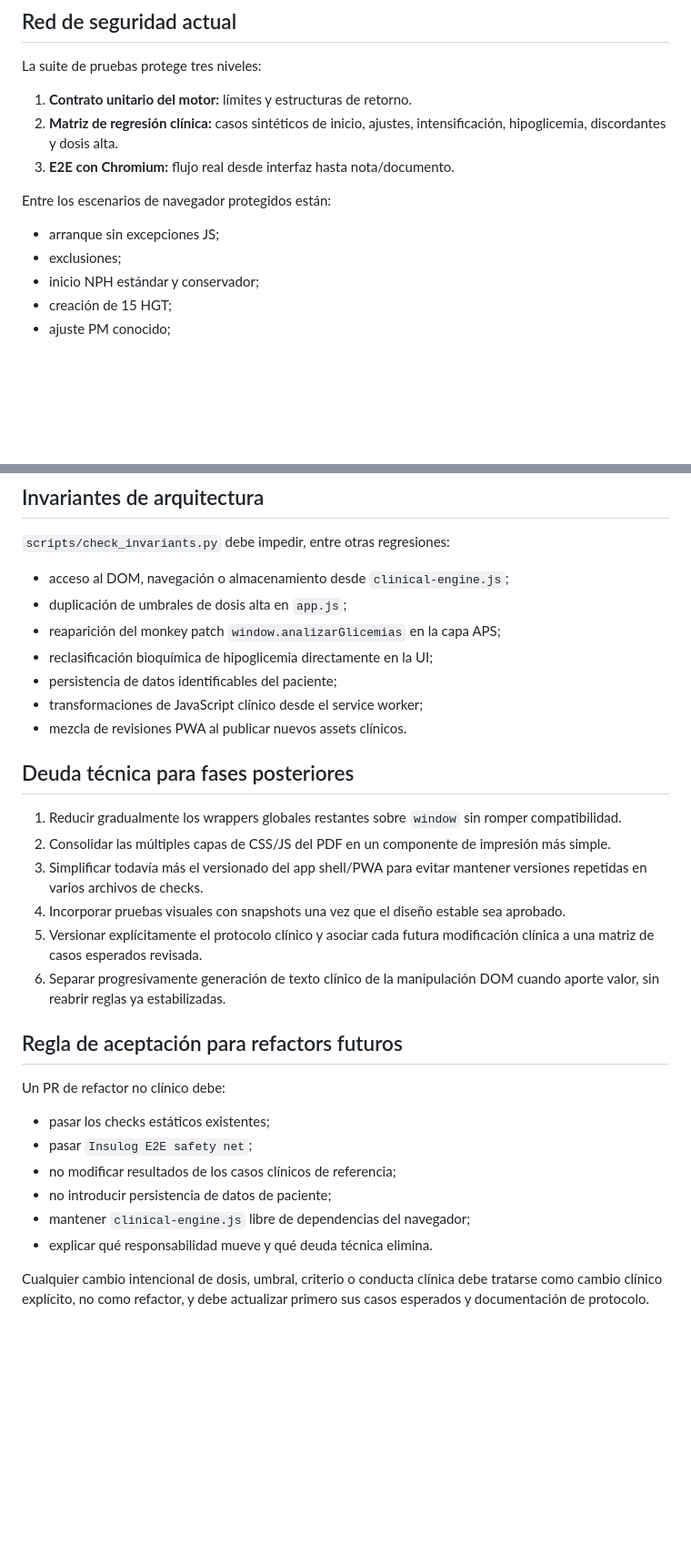
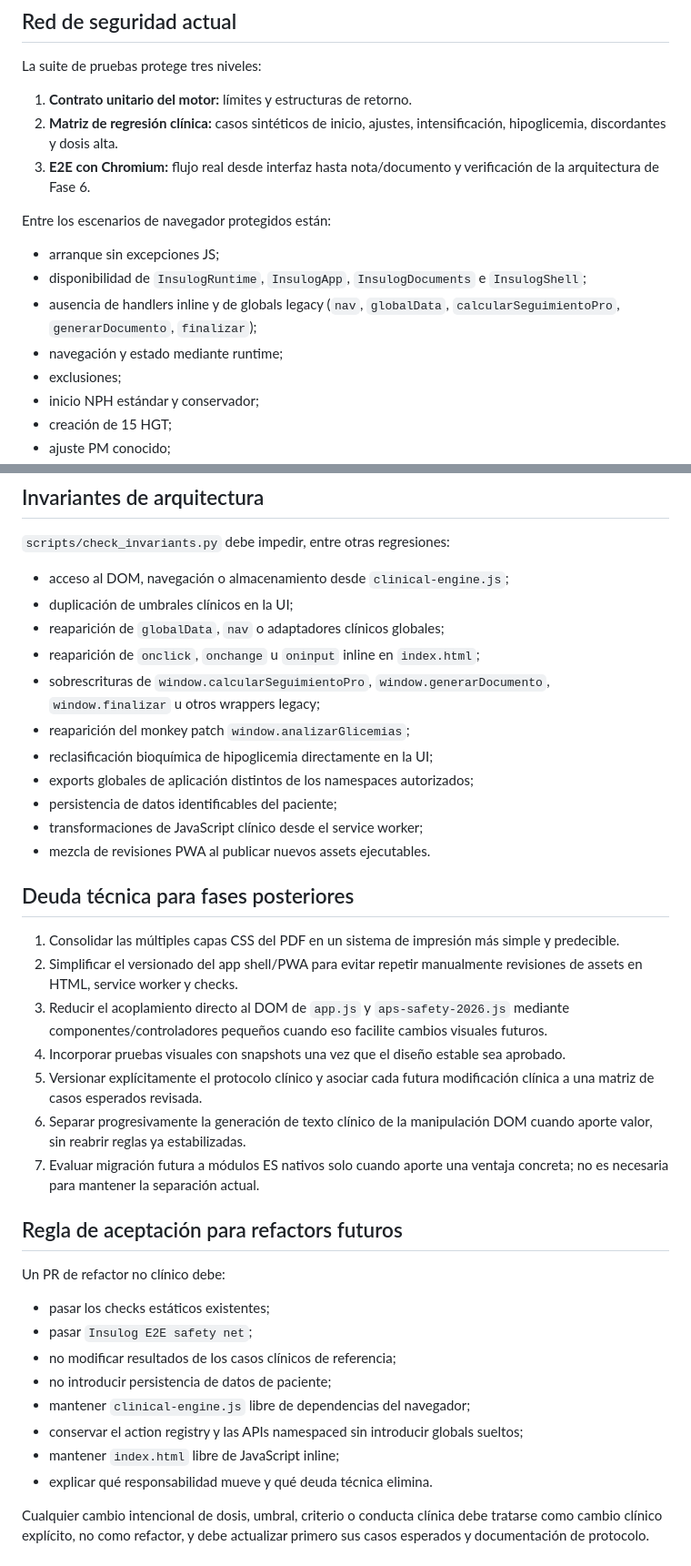
Before and after one commit to solrac031ch-prog/insulog-aps, a Markdown page: docs/engineering-baseline.md, 2 parts joined by grey strips. Shown at 91% size. Drawn GitHub-style; blank space fills up the shorter version.

```diff
--- a/docs/engineering-baseline.md
+++ b/docs/engineering-baseline.md
@@ -94,11 +113,14 @@ La suite de pruebas protege tres niveles:
 
 1. **Contrato unitario del motor:** límites y estructuras de retorno.
 2. **Matriz de regresión clínica:** casos sintéticos de inicio, ajustes, intensificación, hipoglicemia, discordantes y dosis alta.
-3. **E2E con Chromium:** flujo real desde interfaz hasta nota/documento.
+3. **E2E con Chromium:** flujo real desde interfaz hasta nota/documento y verificación de la arquitectura de Fase 6.
 
 Entre los escenarios de navegador protegidos están:
 
 - arranque sin excepciones JS;
+- disponibilidad de `InsulogRuntime`, `InsulogApp`, `InsulogDocuments` e `InsulogShell`;
+- ausencia de handlers inline y de globals legacy (`nav`, `globalData`, `calcularSeguimientoPro`, `generarDocumento`, `finalizar`);
+- navegación y estado mediante runtime;
 - exclusiones;
 - inicio NPH estándar y conservador;
 - creación de 15 HGT;
@@ -118,21 +140,26 @@ Entre los escenarios de navegador protegidos están:
 `scripts/check_invariants.py` debe impedir, entre otras regresiones:
 
 - acceso al DOM, navegación o almacenamiento desde `clinical-engine.js`;
-- duplicación de umbrales de dosis alta en `app.js`;
-- reaparición del monkey patch `window.analizarGlicemias` en la capa APS;
+- duplicación de umbrales clínicos en la UI;
+- reaparición de `globalData`, `nav` o adaptadores clínicos globales;
+- reaparición de `onclick`, `onchange` u `oninput` inline en `index.html`;
+- sobrescrituras de `window.calcularSeguimientoPro`, `window.generarDocumento`, `window.finalizar` u otros wrappers legacy;
+- reaparición del monkey patch `window.analizarGlicemias`;
 - reclasificación bioquímica de hipoglicemia directamente en la UI;
+- exports globales de aplicación distintos de los namespaces autorizados;
 - persistencia de datos identificables del paciente;
 - transformaciones de JavaScript clínico desde el service worker;
-- mezcla de revisiones PWA al publicar nuevos assets clínicos.
+- mezcla de revisiones PWA al publicar nuevos assets ejecutables.
 
 ## Deuda técnica para fases posteriores
 
-1. Reducir gradualmente los wrappers globales restantes sobre `window` sin romper compatibilidad.
-2. Consolidar las múltiples capas de CSS/JS del PDF en un componente de impresión más simple.
-3. Simplificar todavía más el versionado del app shell/PWA para evitar mantener versiones repetidas en varios archivos de checks.
+1. Consolidar las múltiples capas CSS del PDF en un sistema de impresión más simple y predecible.
+2. Simplificar el versionado del app shell/PWA para evitar repetir manualmente revisiones de assets en HTML, service worker y checks.
+3. Reducir el acoplamiento directo al DOM de `app.js` y `aps-safety-2026.js` mediante componentes/controladores pequeños cuando eso facilite cambios visuales futuros.
 4. Incorporar pruebas visuales con snapshots una vez que el diseño estable sea aprobado.
 5. Versionar explícitamente el protocolo clínico y asociar cada futura modificación clínica a una matriz de casos esperados revisada.
-6. Separar progresivamente generación de texto clínico de la manipulación DOM cuando aporte valor, sin reabrir reglas ya estabilizadas.
+6. Separar progresivamente la generación de texto clínico de la manipulación DOM cuando aporte valor, sin reabrir reglas ya estabilizadas.
+7. Evaluar migración futura a módulos ES nativos solo cuando aporte una ventaja concreta; no es necesaria para mantener la separación actual.
 
 ## Regla de aceptación para refactors futuros
 
@@ -143,6 +170,8 @@ Un PR de refactor no clínico debe:
 - no modificar resultados de los casos clínicos de referencia;
 - no introducir persistencia de datos de paciente;
 - mantener `clinical-engine.js` libre de dependencias del navegador;
+- conservar el action registry y las APIs namespaced sin introducir globals sueltos;
+- mantener `index.html` libre de JavaScript inline;
 - explicar qué responsabilidad mueve y qué deuda técnica elimina.
 
 Cualquier cambio intencional de dosis, umbral, criterio o conducta clínica debe tratarse como cambio clínico explícito, no como refactor, y debe actualizar primero sus casos esperados y documentación de protocolo.
```
Also changed, not shown: other parts of docs/engineering-baseline.md (+31 -12 lines).
